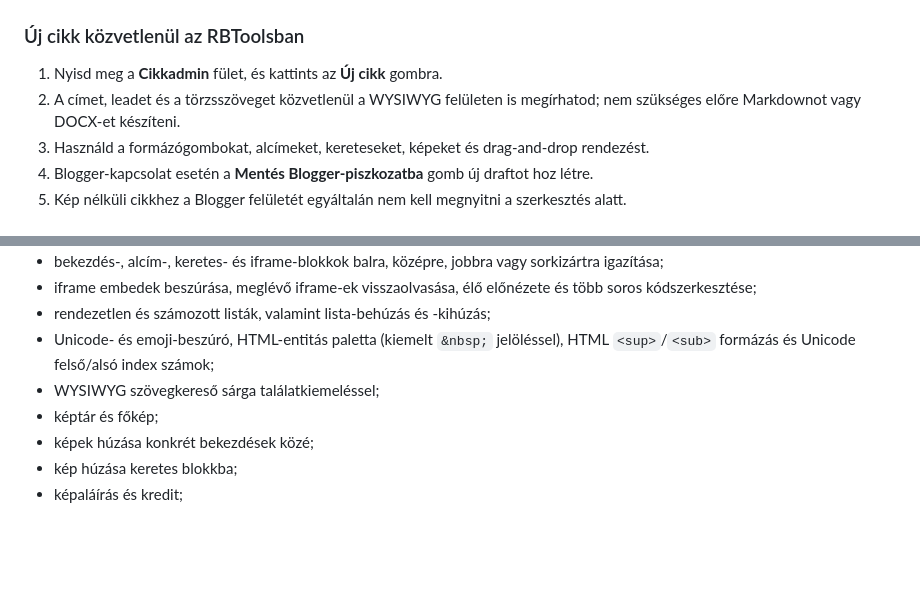
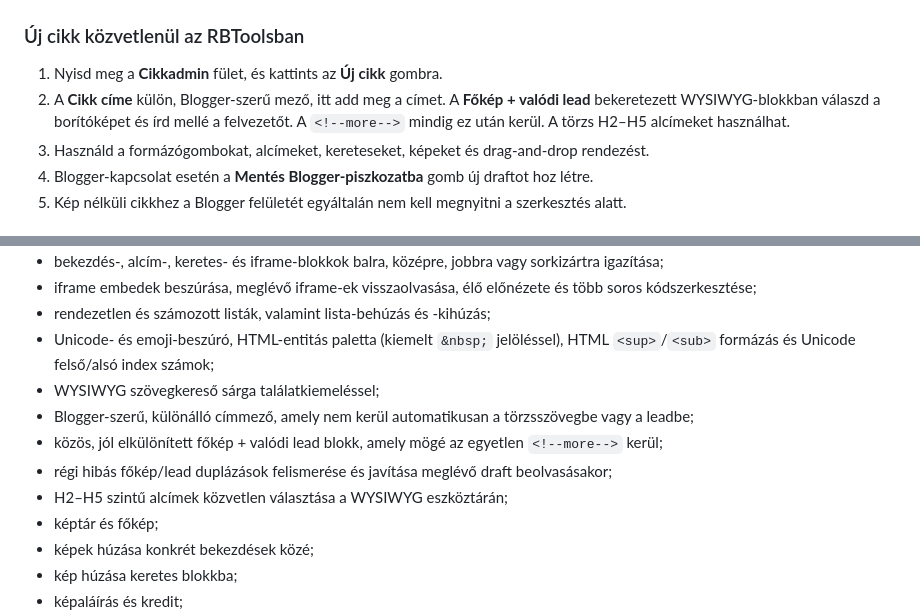
Before and after one commit to phalasz80/rbtools, a Markdown page: README.md, 2 parts joined by grey strips. Drawn GitHub-style; blank space fills up the shorter version.

Commit message:
Document simplified title and combined cover/lead editing

```diff
--- a/README.md
+++ b/README.md
@@ -7,7 +7,7 @@ A RegionalBahn belső szerkesztői eszköze: **https://tools.regionalbahn.hu**
 ### Új cikk közvetlenül az RBToolsban
 
 1. Nyisd meg a **Cikkadmin** fület, és kattints az **Új cikk** gombra.
-2. A címet, leadet és a törzsszöveget közvetlenül a WYSIWYG felületen is megírhatod; nem szükséges előre Markdownot vagy DOCX-et készíteni.
+2. A **Cikk címe** külön, Blogger-szerű mező, itt add meg a címet. A **Főkép + valódi lead** bekeretezett WYSIWYG-blokkban válaszd a borítóképet és írd mellé a felvezetőt. A `<!--more-->` mindig ez után kerül. A törzs H2–H5 alcímeket használhat.
 3. Használd a formázógombokat, alcímeket, kereteseket, képeket és drag-and-drop rendezést.
 4. Blogger-kapcsolat esetén a **Mentés Blogger-piszkozatba** gomb új draftot hoz létre.
 5. Kép nélküli cikkhez a Blogger felületét egyáltalán nem kell megnyitni a szerkesztés alatt.
@@ -76,6 +76,10 @@ A Cikkadminban külön tartalomtípus választható: **Cikk**, **#nyúz / Hétv
 - rendezetlen és számozott listák, valamint lista-behúzás és -kihúzás;
 - Unicode- és emoji-beszúró, HTML-entitás paletta (kiemelt `&nbsp;` jelöléssel), HTML `<sup>`/`<sub>` formázás és Unicode felső/alsó index számok;
 - WYSIWYG szövegkereső sárga találatkiemeléssel;
+- Blogger-szerű, különálló címmező, amely nem kerül automatikusan a törzsszövegbe vagy a leadbe;
+- közös, jól elkülönített főkép + valódi lead blokk, amely mögé az egyetlen `<!--more-->` kerül;
+- régi hibás főkép/lead duplázások felismerése és javítása meglévő draft beolvasásakor;
+- H2–H5 szintű alcímek közvetlen választása a WYSIWYG eszköztárán;
 - képtár és főkép;
 - képek húzása konkrét bekezdések közé;
 - kép húzása keretes blokkba;
```
